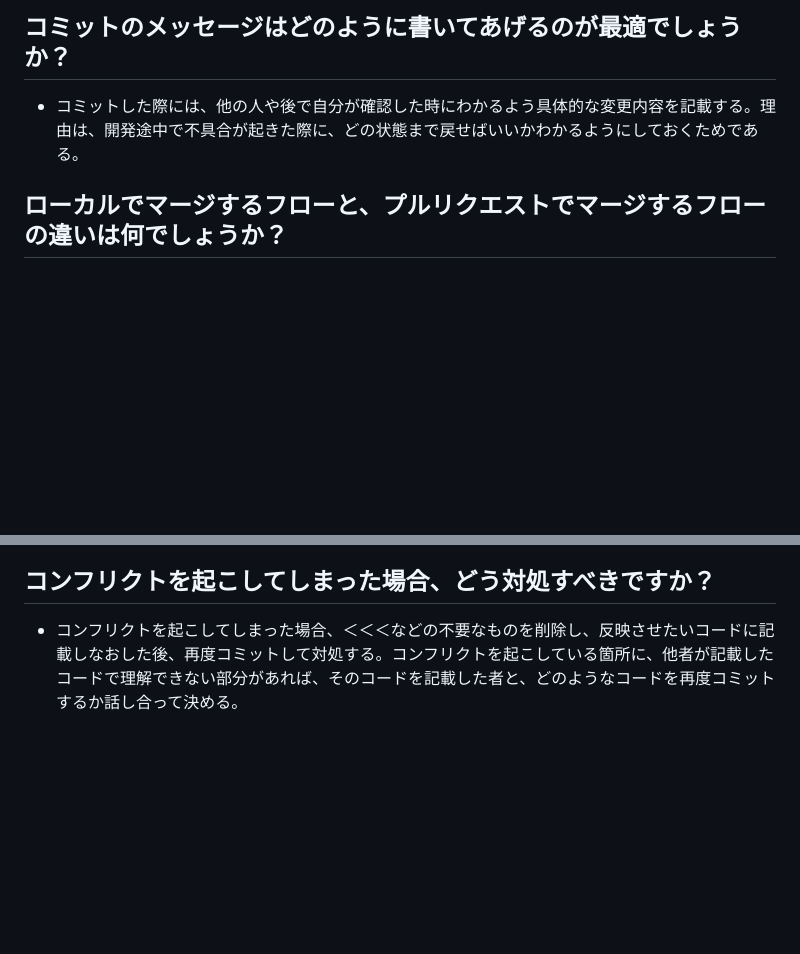
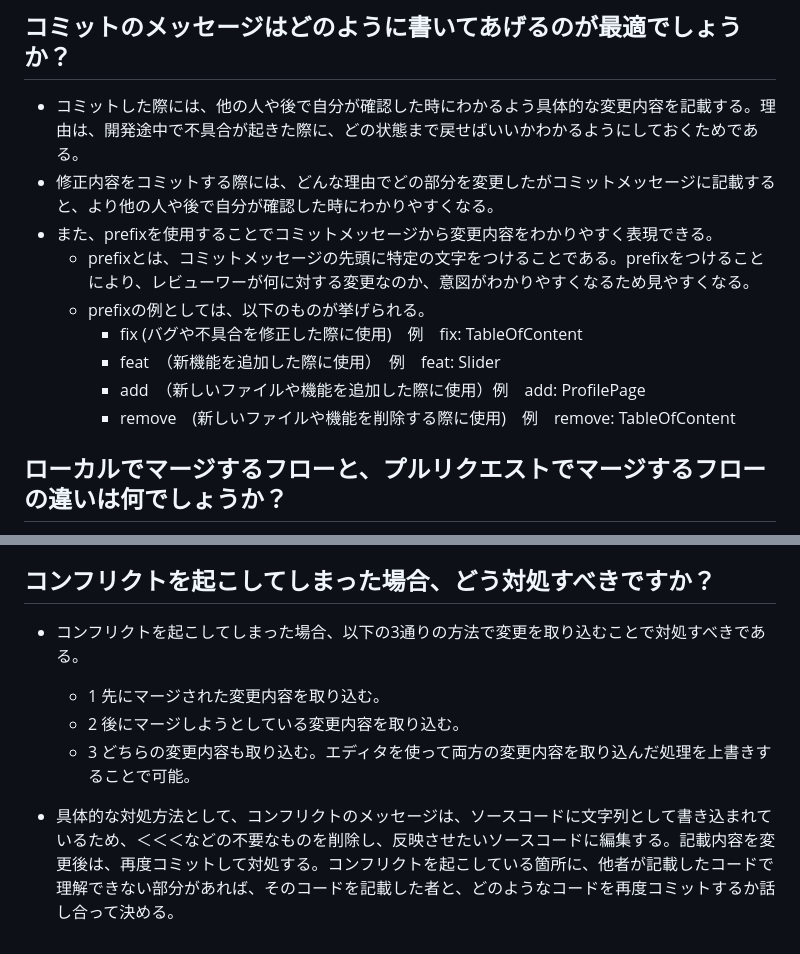
Before and after one commit to hirateakiro/wagyu_price, a Markdown page: README.md, 2 parts joined by grey strips. GitHub-like rendering; blank space fills up the shorter version.

Commit message:
README.md　のコンフリクトとコミットメッセージの箇正を変更

```diff
--- a/README.md
+++ b/README.md
@@ -22,6 +22,14 @@
 ## コミットのメッセージはどのように書いてあげるのが最適でしょうか？
 
 - コミットした際には、他の人や後で自分が確認した時にわかるよう具体的な変更内容を記載する。理由は、開発途中で不具合が起きた際に、どの状態まで戻せばいいかわかるようにしておくためである。
+- 修正内容をコミットする際には、どんな理由でどの部分を変更したがコミットメッセージに記載すると、より他の人や後で自分が確認した時にわかりやすくなる。
+- また、prefixを使用することでコミットメッセージから変更内容をわかりやすく表現できる。
+  - prefixとは、コミットメッセージの先頭に特定の文字をつけることである。prefixをつけることにより、レビューワーが何に対する変更なのか、意図がわかりやすくなるため見やすくなる。
+  - prefixの例としては、以下のものが挙げられる。
+    - fix (バグや不具合を修正した際に使用)　例　fix: TableOfContent
+    - feat　（新機能を追加した際に使用）　例　feat: Slider
+    - add　（新しいファイルや機能を追加した際に使用）例　add: ProfilePage
+    - remove　(新しいファイルや機能を削除する際に使用)　例　remove: TableOfContent
 
 ## ローカルでマージするフローと、プルリクエストでマージするフローの違いは何でしょうか？
 
@@ -31,4 +39,10 @@
 
 ## コンフリクトを起こしてしまった場合、どう対処すべきですか？
 
-- コンフリクトを起こしてしまった場合、＜＜＜などの不要なものを削除し、反映させたいコードに記載しなおした後、再度コミットして対処する。コンフリクトを起こしている箇所に、他者が記載したコードで理解できない部分があれば、そのコードを記載した者と、どのようなコードを再度コミットするか話し合って決める。
+- コンフリクトを起こしてしまった場合、以下の3通りの方法で変更を取り込むことで対処すべきである。
+
+  - 1 先にマージされた変更内容を取り込む。
+  - 2 後にマージしようとしている変更内容を取り込む。
+  - 3 どちらの変更内容も取り込む。エディタを使って両方の変更内容を取り込んだ処理を上書きすることで可能。
+
+- 具体的な対処方法として、コンフリクトのメッセージは、ソースコードに文字列として書き込まれているため、＜＜＜などの不要なものを削除し、反映させたいソースコードに編集する。記載内容を変更後は、再度コミットして対処する。コンフリクトを起こしている箇所に、他者が記載したコードで理解できない部分があれば、そのコードを記載した者と、どのようなコードを再度コミットするか話し合って決める。
```
